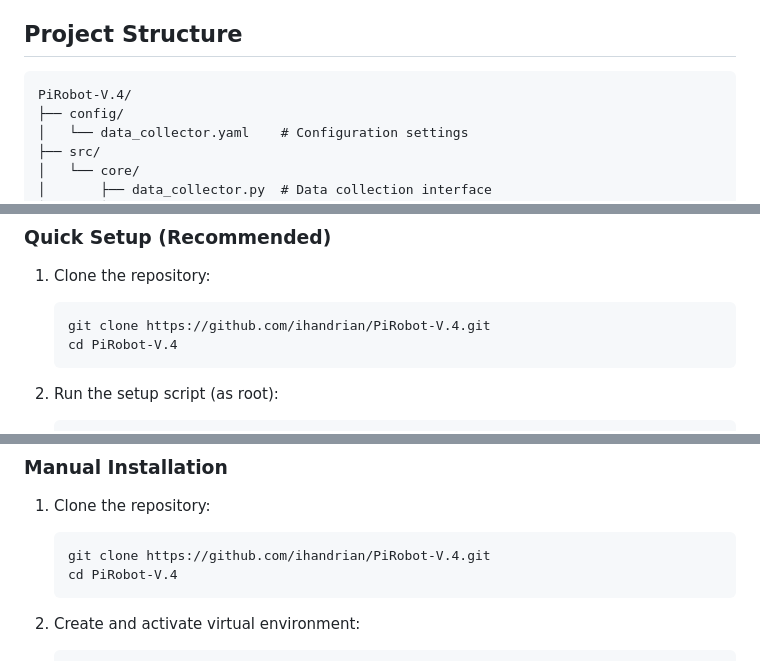
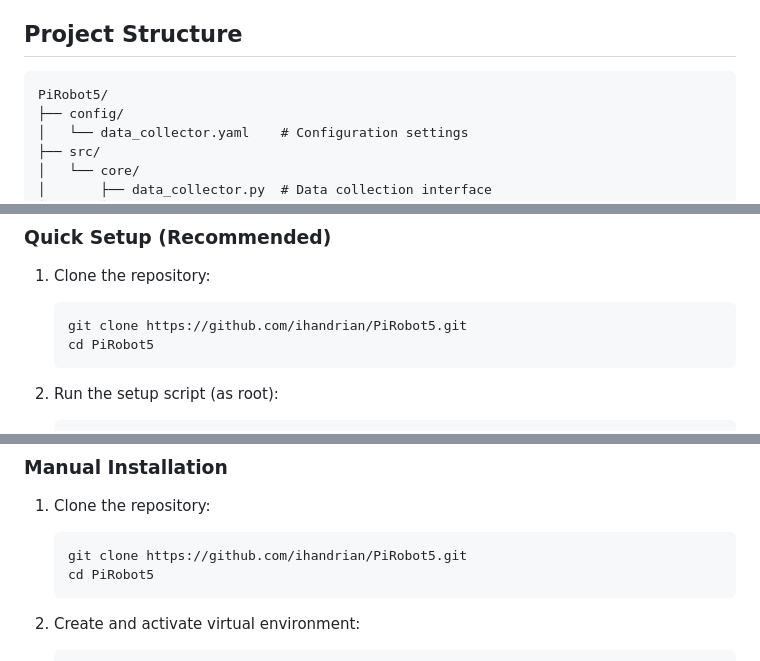
Before and after one commit to ihandrian/PiRobot5, a Markdown page: README.md, 3 parts joined by grey strips. Rendered like a GitHub page.

Commit message:
🔗 Fix repository URLs to point to PiRobot5
- Updated README.md to reference correct PiRobot5 repository
- Fixed clone commands to use https://github.com/ihandrian/PiRobot5.git
- Updated project structure references
- Fixed upgrade guide repository URL
- Ensures all documentation points to the correct Pi 5 repository

````diff
--- a/README.md
+++ b/README.md
@@ -17,7 +17,7 @@ An advanced autonomous robot system with enhanced safety features, collision det
 ## Project Structure
 
 ```
-PiRobot-V.4/
+PiRobot5/
 ├── config/
 │   └── data_collector.yaml    # Configuration settings
 ├── src/
@@ -45,8 +45,8 @@ PiRobot-V.4/
 
 1. Clone the repository:
    ```bash
-   git clone https://github.com/ihandrian/PiRobot-V.4.git
-   cd PiRobot-V.4
+   git clone https://github.com/ihandrian/PiRobot5.git
+   cd PiRobot5
    ```
 
 2. Run the setup script (as root):
@@ -74,8 +74,8 @@ PiRobot-V.4/
 
 1. Clone the repository:
    ```bash
-   git clone https://github.com/ihandrian/PiRobot-V.4.git
-   cd PiRobot-V.4
+   git clone https://github.com/ihandrian/PiRobot5.git
+   cd PiRobot5
    ```
 
 2. Create and activate virtual environment:
````
Also changed, not shown: other parts of README.md (+5 -5 lines), PI5_UPGRADE_GUIDE.md (+1 -1 lines).
